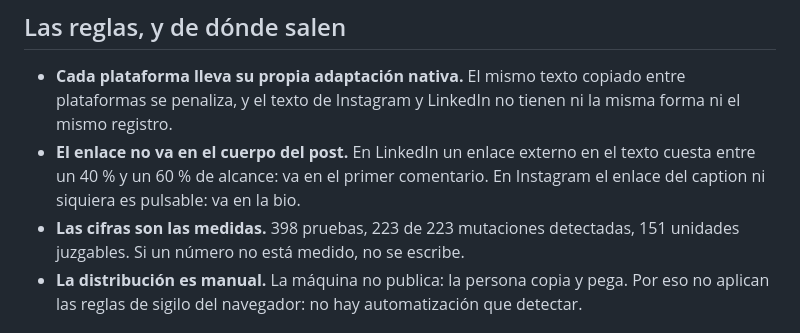
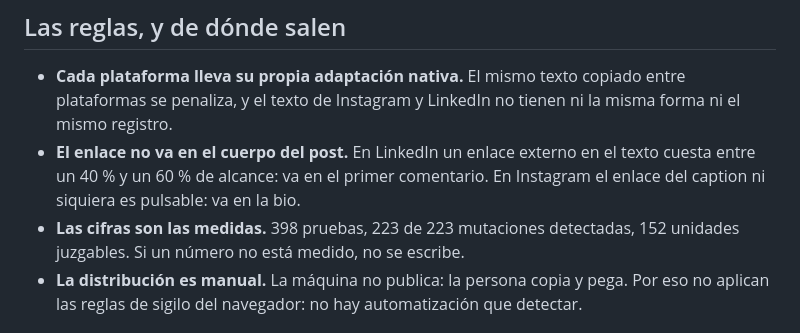
Before and after one commit to Opita-Code/opita-code, a Markdown page: docs/canal.md, the part around the change. Rendered like a GitHub page.

Commit message:
El kit del canal, con las unidades que se midieron al final
La CI lo cazo: "docs/canal.md:17 unidades juzgables: dice 151, la fuente dice
152". El numero se habia medido a mitad de trabajo, cuando el documento de
verificacion de L4-T5 todavia cabia en una parte, y despues el documento grew
una parte mas. La regla del repo ya lo dice: el conteo se mide como ULTIMO
paso antes de commitear, con el arbol terminado. Un numero medido a mitad de
trabajo es un numero viejo esperando que alguien lo note.

```diff
--- a/docs/canal.md
+++ b/docs/canal.md
@@ -14,7 +14,7 @@
   comentario. En Instagram el enlace del caption ni siquiera es pulsable: va
   en la bio.
 - **Las cifras son las medidas.** 398 pruebas, 223 de 223 mutaciones
-  detectadas, 151 unidades juzgables. Si un número no está medido, no se
+  detectadas, 152 unidades juzgables. Si un número no está medido, no se
   escribe.
 - **La distribución es manual.** La máquina no publica: la persona copia y
   pega. Por eso no aplican las reglas de sigilo del navegador: no hay
```
